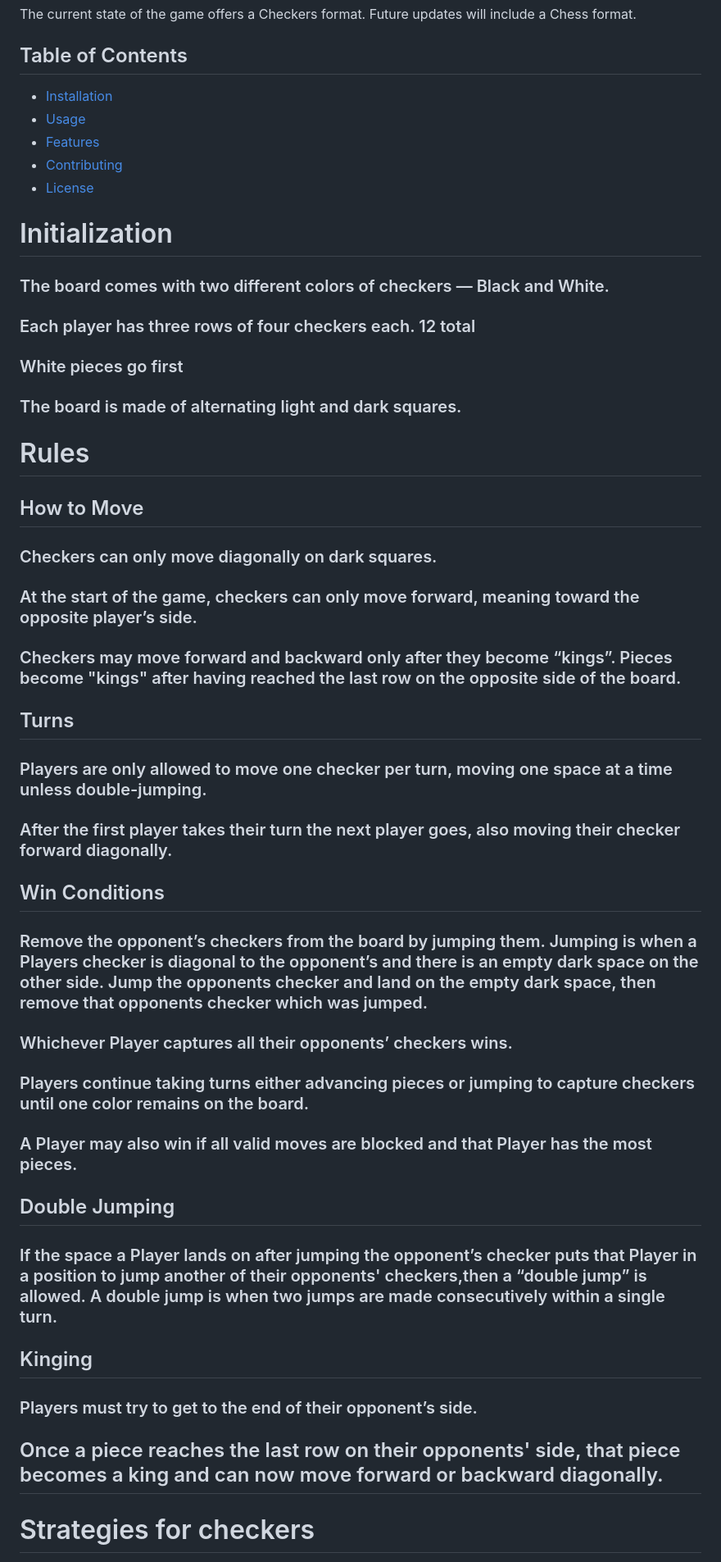
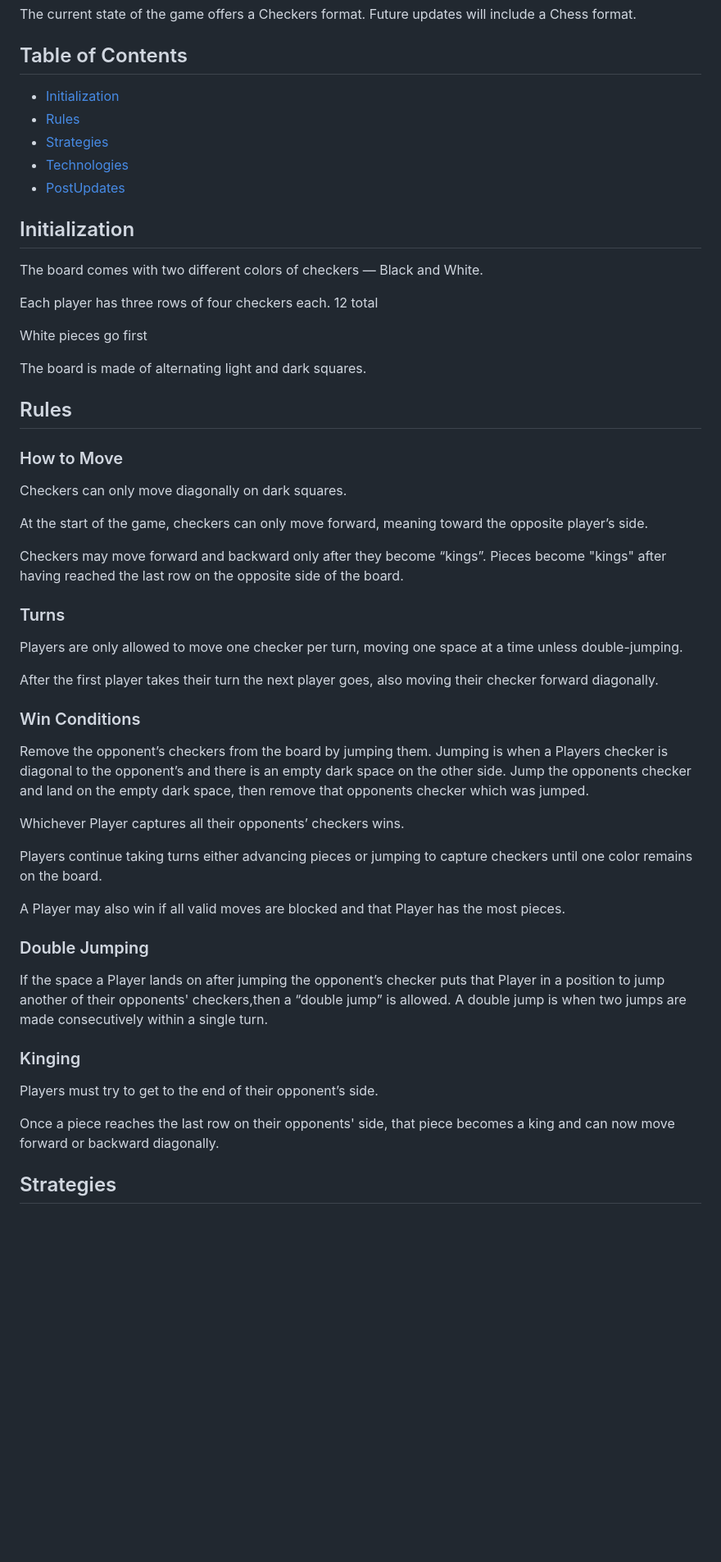
Before and after one commit to chrism-la/checkersGame, a Markdown page: README.md, the part around the change printed below. Shown: that part at 82% size. Drawn GitHub-style; blank space fills up the shorter version.

```diff
--- a/README.md
+++ b/README.md
@@ -10,57 +9,57 @@ Future updates will include a Chess format.
 
 ## Table of Contents
 
--   [Installation](#installation)
--   [Usage](#usage)
--   [Features](#features)
--   [Contributing](#contributing)
--   [License](#license)
+-   [Initialization](#initialization)
+-   [Rules](#rules)
+-   [Strategies](#strategies)
+-   [Technologies](#technologies)
+-   [PostUpdates](#postUpdates)
 
-# Initialization
+## Initialization
 
-### The board comes with two different colors of checkers — Black and White.
+The board comes with two different colors of checkers — Black and White.
 
-### Each player has three rows of four checkers each. 12 total
+Each player has three rows of four checkers each. 12 total
 
-### White pieces go first
+White pieces go first
 
-### The board is made of alternating light and dark squares.
+The board is made of alternating light and dark squares.
 
-# Rules
+## Rules
 
-## How to Move
+### How to Move
 
-### Checkers can only move diagonally on dark squares.
+Checkers can only move diagonally on dark squares.
 
-### At the start of the game, checkers can only move forward, meaning toward the opposite player’s side.
+At the start of the game, checkers can only move forward, meaning toward the opposite player’s side.
 
-### Checkers may move forward and backward only after they become “kings”. Pieces become "kings" after having reached the last row on the opposite side of the board.
+Checkers may move forward and backward only after they become “kings”. Pieces become "kings" after having reached the last row on the opposite side of the board.
 
-## Turns
+### Turns
 
-### Players are only allowed to move one checker per turn, moving one space at a time unless double-jumping.
+Players are only allowed to move one checker per turn, moving one space at a time unless double-jumping.
 
-### After the first player takes their turn the next player goes, also moving their checker forward diagonally.
+After the first player takes their turn the next player goes, also moving their checker forward diagonally.
 
-## Win Conditions
+### Win Conditions
 
-### Remove the opponent’s checkers from the board by jumping them. Jumping is when a Players checker is diagonal to the opponent’s and there is an empty dark space on the other side. Jump the opponents checker and land on the empty dark space, then remove that opponents checker which was jumped.
+Remove the opponent’s checkers from the board by jumping them. Jumping is when a Players checker is diagonal to the opponent’s and there is an empty dark space on the other side. Jump the opponents checker and land on the empty dark space, then remove that opponents checker which was jumped.
 
-### Whichever Player captures all their opponents’ checkers wins.
+Whichever Player captures all their opponents’ checkers wins.
 
-### Players continue taking turns either advancing pieces or jumping to capture checkers until one color remains on the board.
+Players continue taking turns either advancing pieces or jumping to capture checkers until one color remains on the board.
 
-### A Player may also win if all valid moves are blocked and that Player has the most pieces.
+A Player may also win if all valid moves are blocked and that Player has the most pieces.
 
-## Double Jumping
+### Double Jumping
 
-### If the space a Player lands on after jumping the opponent’s checker puts that Player in a position to jump another of their opponents' checkers,then a “double jump” is allowed. A double jump is when two jumps are made consecutively within a single turn.
+If the space a Player lands on after jumping the opponent’s checker puts that Player in a position to jump another of their opponents' checkers,then a “double jump” is allowed. A double jump is when two jumps are made consecutively within a single turn.
 
-## Kinging
+### Kinging
 
-### Players must try to get to the end of their opponent’s side.
+Players must try to get to the end of their opponent’s side.
 
-## Once a piece reaches the last row on their opponents' side, that piece becomes a king and can now move forward or backward diagonally.
+Once a piece reaches the last row on their opponents' side, that piece becomes a king and can now move forward or backward diagonally.
 
-# Strategies for checkers
+## Strategies
 
```
Also changed, not shown: other parts of README.md (+15 -14 lines).
